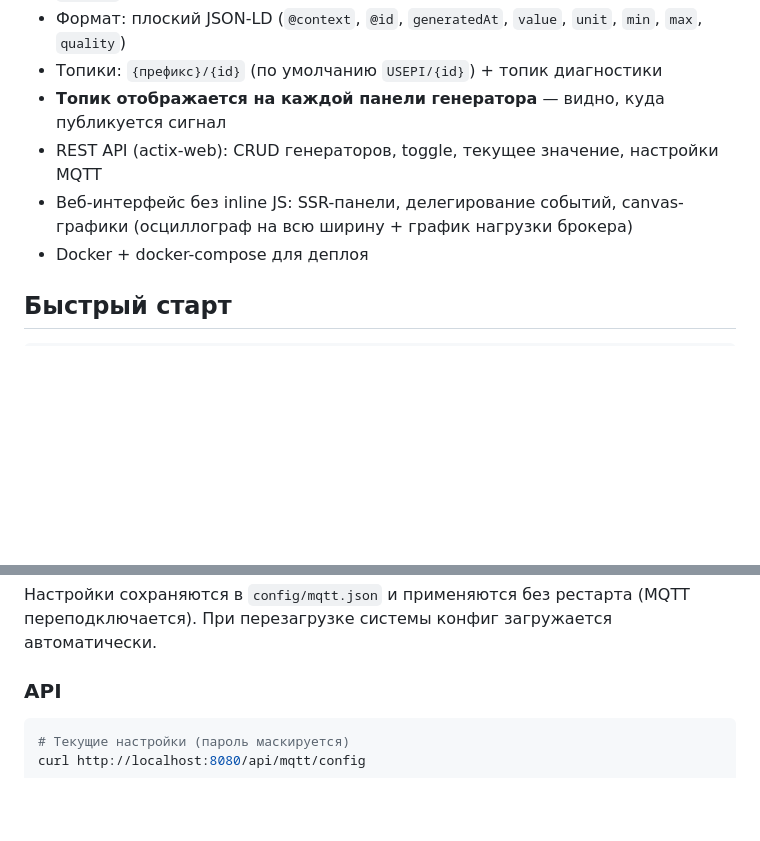
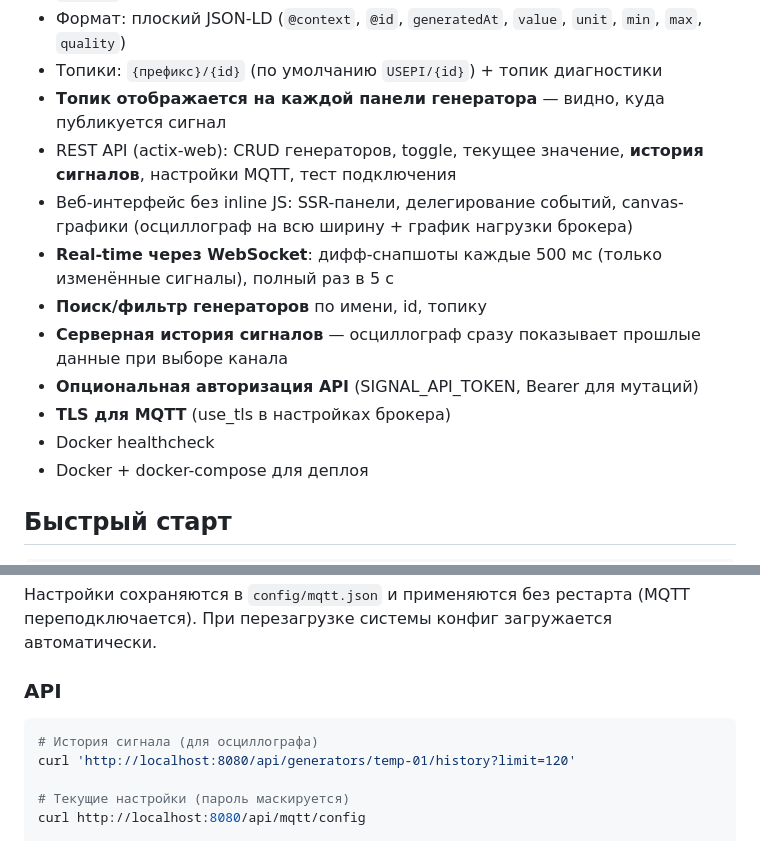
Before and after one commit to KuzinHouse/signal-generator, a Markdown page: README.md, 2 parts joined by grey strips. GitHub-like rendering; blank space fills up the shorter version.

Commit message:
docs: README — WS realtime, history API, search, auth, TLS, healthcheck

````diff
--- a/README.md
+++ b/README.md
@@ -11,8 +11,14 @@
 - Формат: плоский JSON-LD (`@context`, `@id`, `generatedAt`, `value`, `unit`, `min`, `max`, `quality`)
 - Топики: `{префикс}/{id}` (по умолчанию `USEPI/{id}`) + топик диагностики
 - **Топик отображается на каждой панели генератора** — видно, куда публикуется сигнал
-- REST API (actix-web): CRUD генераторов, toggle, текущее значение, настройки MQTT
+- REST API (actix-web): CRUD генераторов, toggle, текущее значение, **история сигналов**, настройки MQTT, тест подключения
 - Веб-интерфейс без inline JS: SSR-панели, делегирование событий, canvas-графики (осциллограф на всю ширину + график нагрузки брокера)
+- **Real-time через WebSocket**: дифф-снапшоты каждые 500 мс (только изменённые сигналы), полный раз в 5 с
+- **Поиск/фильтр генераторов** по имени, id, топику
+- **Серверная история сигналов** — осциллограф сразу показывает прошлые данные при выборе канала
+- **Опциональная авторизация API** (SIGNAL_API_TOKEN, Bearer для мутаций)
+- **TLS для MQTT** (use_tls в настройках брокера)
+- Docker healthcheck
 - Docker + docker-compose для деплоя
 
 ## Быстрый старт
@@ -40,6 +46,9 @@ cargo run --release
 ### API
 
 ```bash
+# История сигнала (для осциллографа)
+curl 'http://localhost:8080/api/generators/temp-01/history?limit=120'
+
 # Текущие настройки (пароль маскируется)
 curl http://localhost:8080/api/mqtt/config
 
````
